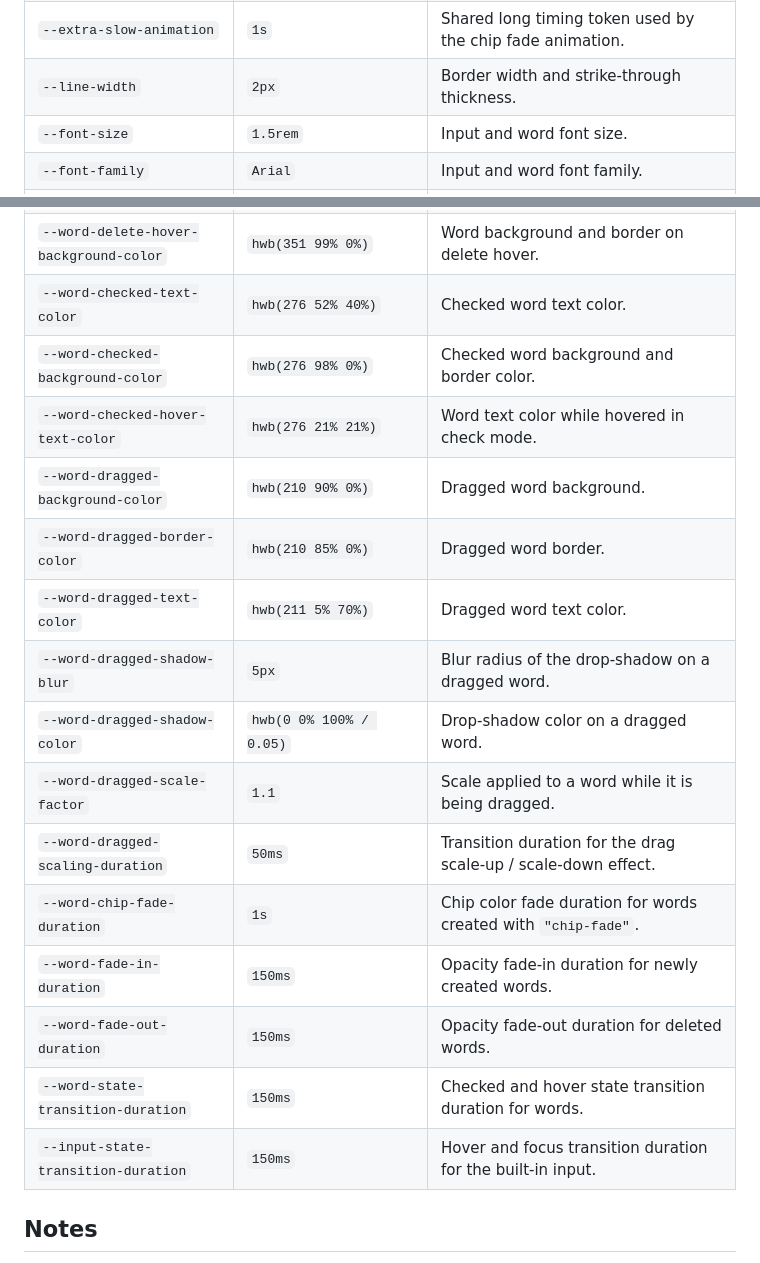
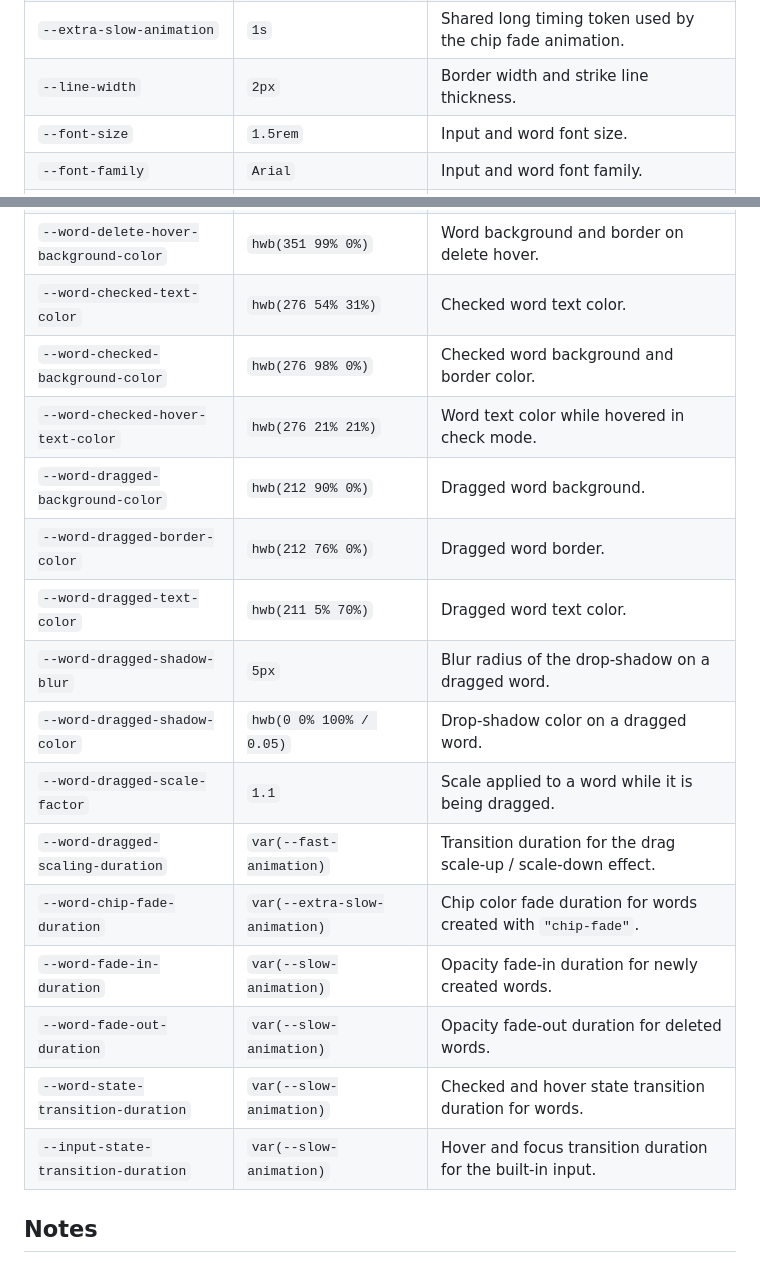
Before and after one commit to QuentinRoy/word-cloud, a Markdown page: README.md, 2 parts joined by grey strips. GitHub-like rendering.

```diff
--- a/README.md
+++ b/README.md
@@ -326,7 +326,7 @@ Supported variables:
 | `--fast-animation`                     | `50ms`                            | Shared fast timing token used by default animation durations.    |
 | `--slow-animation`                     | `150ms`                           | Shared medium timing token used by default animation durations.  |
 | `--extra-slow-animation`               | `1s`                              | Shared long timing token used by the chip fade animation.        |
-| `--line-width`                         | `2px`                             | Border width and strike-through thickness.                       |
+| `--line-width`                         | `2px`                             | Border width and strike line thickness.                          |
 | `--font-size`                          | `1.5rem`                          | Input and word font size.                                        |
 | `--font-family`                        | `Arial`                           | Input and word font family.                                      |
 | `--input-text-color`                   | `black`                           | Input text color.                                                |
@@ -346,21 +346,21 @@ Supported variables:
 | `--word-border-color`                  | `var(--word-background-color)`    | Default word border color.                                       |
 | `--word-delete-hover-text-color`       | `hwb(357 45% 11%)`                | Word text color on delete hover.                                 |
 | `--word-delete-hover-background-color` | `hwb(351 99% 0%)`                 | Word background and border on delete hover.                      |
-| `--word-checked-text-color`            | `hwb(276 52% 40%)`                | Checked word text color.                                         |
+| `--word-checked-text-color`            | `hwb(276 54% 31%)`                | Checked word text color.                                         |
 | `--word-checked-background-color`      | `hwb(276 98% 0%)`                 | Checked word background and border color.                        |
 | `--word-checked-hover-text-color`      | `hwb(276 21% 21%)`                | Word text color while hovered in check mode.                     |
-| `--word-dragged-background-color`      | `hwb(210 90% 0%)`                 | Dragged word background.                                         |
-| `--word-dragged-border-color`          | `hwb(210 85% 0%)`                 | Dragged word border.                                             |
+| `--word-dragged-background-color`      | `hwb(212 90% 0%)`                 | Dragged word background.                                         |
+| `--word-dragged-border-color`          | `hwb(212 76% 0%)`                 | Dragged word border.                                             |
 | `--word-dragged-text-color`            | `hwb(211 5% 70%)`                 | Dragged word text color.                                         |
 | `--word-dragged-shadow-blur`           | `5px`                             | Blur radius of the drop-shadow on a dragged word.                |
 | `--word-dragged-shadow-color`          | `hwb(0 0% 100% / 0.05)`           | Drop-shadow color on a dragged word.                             |
 | `--word-dragged-scale-factor`          | `1.1`                             | Scale applied to a word while it is being dragged.               |
-| `--word-dragged-scaling-duration`      | `50ms`                            | Transition duration for the drag scale-up / scale-down effect.   |
-| `--word-chip-fade-duration`            | `1s`                              | Chip color fade duration for words created with `"chip-fade"`.   |
-| `--word-fade-in-duration`              | `150ms`                           | Opacity fade-in duration for newly created words.                |
-| `--word-fade-out-duration`             | `150ms`                           | Opacity fade-out duration for deleted words.                     |
-| `--word-state-transition-duration`     | `150ms`                           | Checked and hover state transition duration for words.           |
-| `--input-state-transition-duration`    | `150ms`                           | Hover and focus transition duration for the built-in input.      |
+| `--word-dragged-scaling-duration`      | `var(--fast-animation)`           | Transition duration for the drag scale-up / scale-down effect.   |
+| `--word-chip-fade-duration`            | `var(--extra-slow-animation)`     | Chip color fade duration for words created with `"chip-fade"`.   |
+| `--word-fade-in-duration`              | `var(--slow-animation)`           | Opacity fade-in duration for newly created words.                |
+| `--word-fade-out-duration`             | `var(--slow-animation)`           | Opacity fade-out duration for deleted words.                     |
+| `--word-state-transition-duration`     | `var(--slow-animation)`           | Checked and hover state transition duration for words.           |
+| `--input-state-transition-duration`    | `var(--slow-animation)`           | Hover and focus transition duration for the built-in input.      |
 
 ## Notes
 
```
